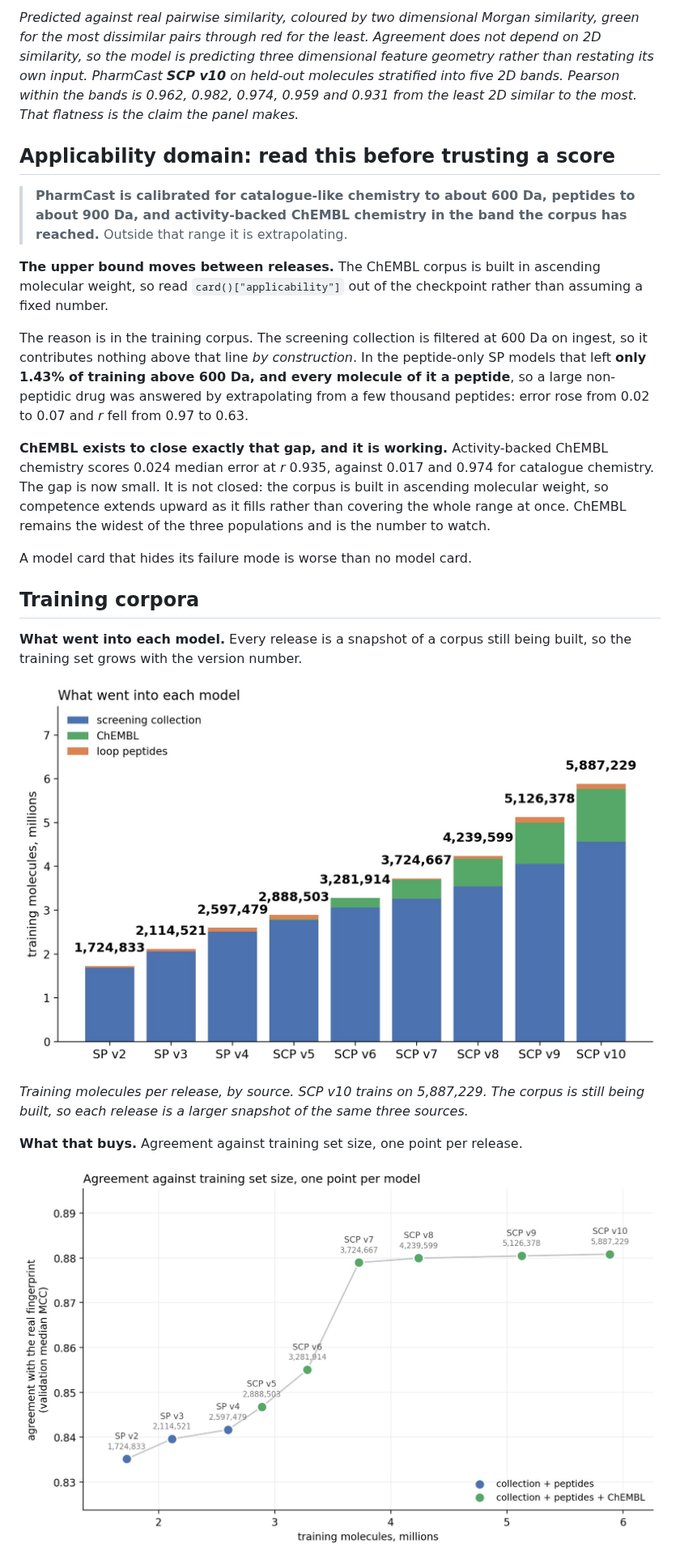
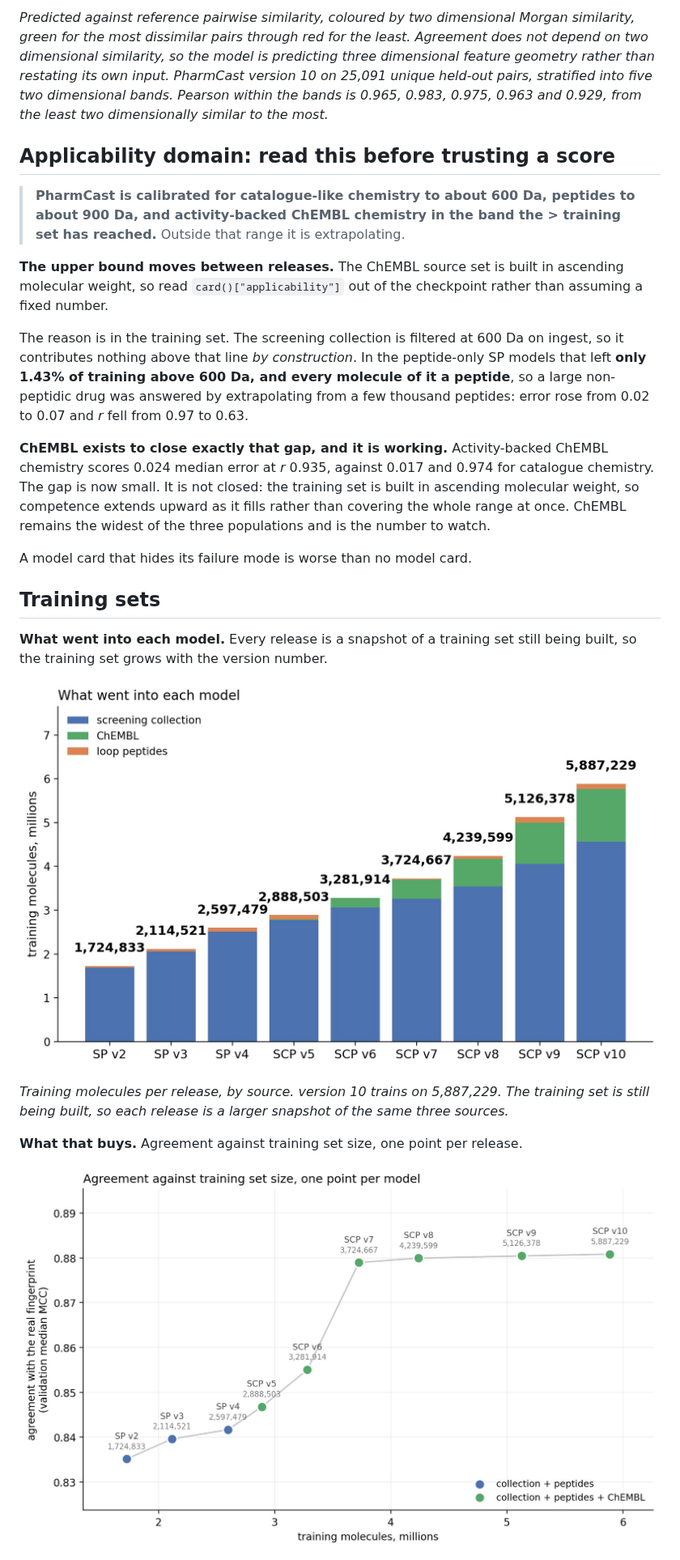
Before and after one commit to smuskal/pharmcast, a Markdown page: README.md, the part around one of its changes. Shown at 81% size. Rendered like a GitHub page.

```diff
--- a/README.md
+++ b/README.md
@@ -436,22 +434,21 @@ Matthews correlation coefficient per molecule. **SCP v10**, median 0.914 on the
 
-*Predicted against real pairwise similarity, coloured by two dimensional Morgan
-similarity, green for the most dissimilar pairs through red for the least.
-Agreement does not depend on 2D similarity, so the model is predicting three
-dimensional feature geometry rather than restating its own input. PharmCast **SCP v10** on held-out molecules stratified into five 2D bands. Pearson within the bands is 0.962, 0.982, 0.974, 0.959 and
-0.931 from the least 2D similar to the most. That flatness is the claim the
-panel makes.*
+*Predicted against reference pairwise similarity, coloured by two dimensional
+Morgan similarity, green for the most dissimilar pairs through red for the least.
+Agreement does not depend on two dimensional similarity, so the model is
+predicting three dimensional feature geometry rather than restating its own
+input. PharmCast version 10 on 25,091 unique held-out pairs, stratified into five
+two dimensional bands. Pearson within the bands is 0.965, 0.983, 0.975, 0.963 and
+0.929, from the least two dimensionally similar to the most.*
 
 ## Applicability domain: read this before trusting a score
 
 > **PharmCast is calibrated for catalogue-like chemistry to about 600 Da,
-> peptides to about 900 Da, and activity-backed ChEMBL chemistry in the band the
-> corpus has reached.** Outside that range it is extrapolating.
+> peptides to about 900 Da, and activity-backed ChEMBL chemistry in the band the > training set has reached.** Outside that range it is extrapolating.
 
-**The upper bound moves between releases.** The ChEMBL corpus is built in
-ascending molecular weight, so read `card()["applicability"]` out of the
+**The upper bound moves between releases.** The ChEMBL source set is built in ascending molecular weight, so read `card()["applicability"]` out of the
 checkpoint rather than assuming a fixed number.
 
-The reason is in the training corpus. The screening collection is filtered at
+The reason is in the training set. The screening collection is filtered at
 600 Da on ingest, so it contributes nothing above that line *by construction*.
 In the peptide-only SP models that left **only 1.43% of training above 600 Da,
 and every molecule of it a peptide**, so a large non-peptidic drug was answered
@@ -460,15 +457,13 @@ by extrapolating from a few thousand peptides: error rose from 0.02 to 0.07 and
 
 **ChEMBL exists to close exactly that gap, and it is working.** Activity-backed
 ChEMBL chemistry scores 0.024 median error at *r* 0.935, against 0.017 and 0.974
-for catalogue chemistry. The gap is now small. It is not closed: the corpus is
-built in ascending molecular weight, so competence extends upward as it fills
+for catalogue chemistry. The gap is now small. It is not closed: the training set is built in ascending molecular weight, so competence extends upward as it fills
 rather than covering the whole range at once. ChEMBL remains the widest of the
 three populations and is the number to watch.
 
 A model card that hides its failure mode is worse than no model card.
 
-## Training corpora
+## Training sets
 
-**What went into each model.** Every release is a snapshot of a corpus still
-being built, so the training set grows with the version number.
+**What went into each model.** Every release is a snapshot of a training set still being built, so the training set grows with the version number.
 
@@ -476,6 +471,5 @@ being built, so the training set grows with the version number.
 
-*Training molecules per release, by source. SCP v10 trains on 5,887,229. The
-corpus is still being built, so each release is a larger snapshot of the same
+*Training molecules per release, by source. version 10 trains on 5,887,229. The training set is still being built, so each release is a larger snapshot of the same
 three sources.*
 
 **What that buys.** Agreement against training set size, one point per
```
Also changed, not shown: other parts of README.md (+49 -62 lines), assets/corpus-chemistry.jpg, assets/not-2d-similarity.jpg.
